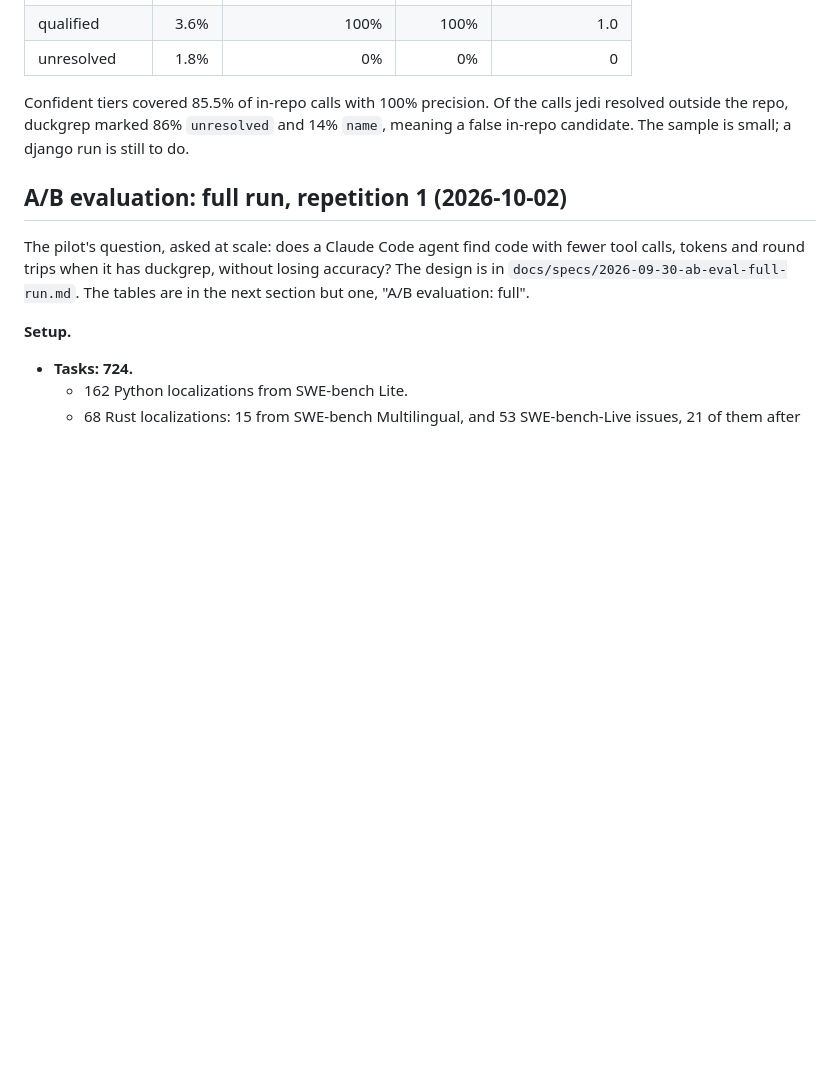
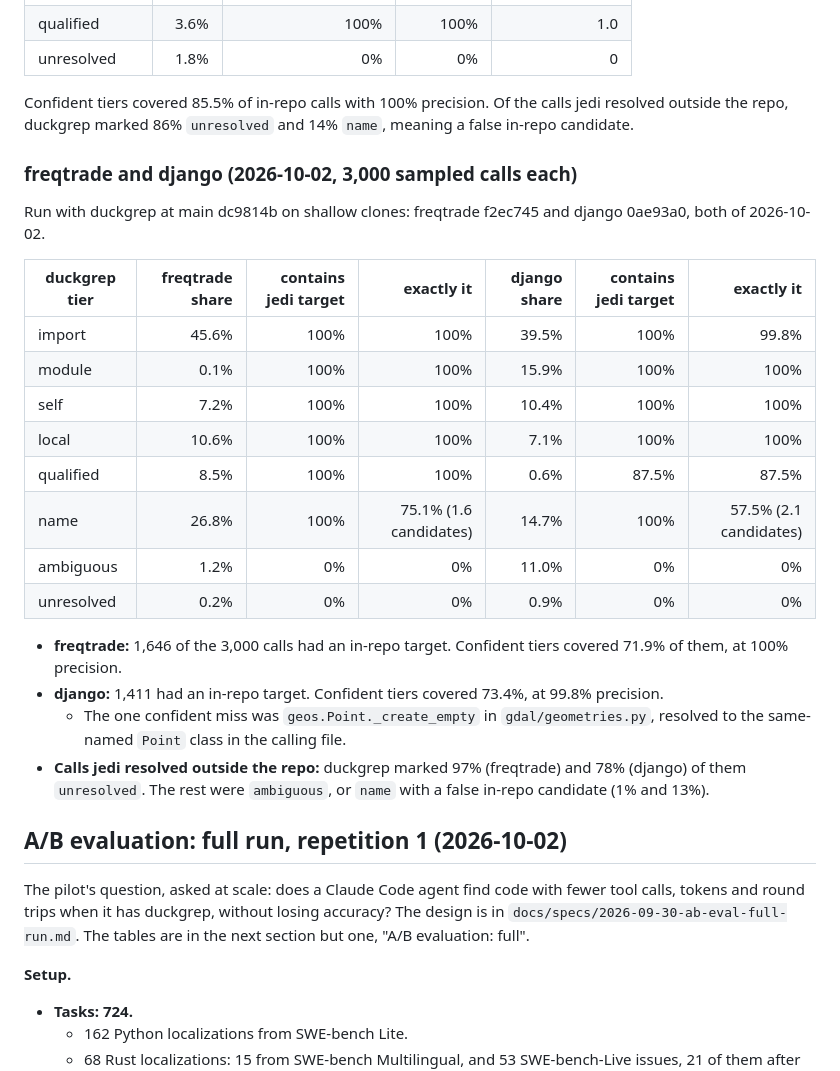
Before and after one commit to ccf/duckgrep, a Markdown page: bench/RESULTS.md, the part around the change. Rendered like a GitHub page; blank space fills up the shorter version.

Commit message:
docs: re-measure call-graph accuracy on freqtrade and django and record it; scope the significance note
From PR review (Greptile):
- The README's freqtrade and django accuracy figures came from the 2026-09-29
  audit and were never in bench/RESULTS.md. Both were re-measured today
  (bench/accuracy.py, 3,000 sampled calls each, duckgrep at dc9814b): freqtrade
  71.9% of in-repo calls confident at 100% precision, django 73.4% at 99.8%.
  RESULTS.md records the tables and commits, and the README's FAQ quotes them.
- The footnote's claim that every duckgrep change holds after correction now
  covers only calls, round trips, tokens and cost; the accuracy rates differ by
  no more than chance.

Co-Authored-By: Claude Opus 5.5 <noreply@anthropic.com>
Claude-Session: https://claude.ai/code/session_01JJHvD1qjJbo75WHfE9rrki

```diff
--- a/bench/RESULTS.md
+++ b/bench/RESULTS.md
@@ -58,7 +58,27 @@ jedi's goto-definition serves as the reference. 55 calls had an in-repo target;
 | qualified | 3.6% | 100% | 100% | 1.0 |
 | unresolved | 1.8% | 0% | 0% | 0 |
 
-Confident tiers covered 85.5% of in-repo calls with 100% precision. Of the calls jedi resolved outside the repo, duckgrep marked 86% `unresolved` and 14% `name`, meaning a false in-repo candidate. The sample is small; a django run is still to do.
+Confident tiers covered 85.5% of in-repo calls with 100% precision. Of the calls jedi resolved outside the repo, duckgrep marked 86% `unresolved` and 14% `name`, meaning a false in-repo candidate.
+
+### freqtrade and django (2026-10-02, 3,000 sampled calls each)
+
+Run with duckgrep at main dc9814b on shallow clones: freqtrade f2ec745 and django 0ae93a0, both of 2026-10-02.
+
+| duckgrep tier | freqtrade share | contains jedi target | exactly it | django share | contains jedi target | exactly it |
+|---|---:|---:|---:|---:|---:|---:|
+| import | 45.6% | 100% | 100% | 39.5% | 100% | 99.8% |
+| module | 0.1% | 100% | 100% | 15.9% | 100% | 100% |
+| self | 7.2% | 100% | 100% | 10.4% | 100% | 100% |
+| local | 10.6% | 100% | 100% | 7.1% | 100% | 100% |
+| qualified | 8.5% | 100% | 100% | 0.6% | 87.5% | 87.5% |
+| name | 26.8% | 100% | 75.1% (1.6 candidates) | 14.7% | 100% | 57.5% (2.1 candidates) |
+| ambiguous | 1.2% | 0% | 0% | 11.0% | 0% | 0% |
+| unresolved | 0.2% | 0% | 0% | 0.9% | 0% | 0% |
+
+- **freqtrade:** 1,646 of the 3,000 calls had an in-repo target. Confident tiers covered 71.9% of them, at 100% precision.
+- **django:** 1,411 had an in-repo target. Confident tiers covered 73.4%, at 99.8% precision.
+  - The one confident miss was `geos.Point._create_empty` in `gdal/geometries.py`, resolved to the same-named `Point` class in the calling file.
+- **Calls jedi resolved outside the repo:** duckgrep marked 97% (freqtrade) and 78% (django) of them `unresolved`. The rest were `ambiguous`, or `name` with a false in-repo candidate (1% and 13%).
 
 ## A/B evaluation: full run, repetition 1 (2026-10-02)
 
```
Also changed, not shown: README.md (+7 -5 lines).
